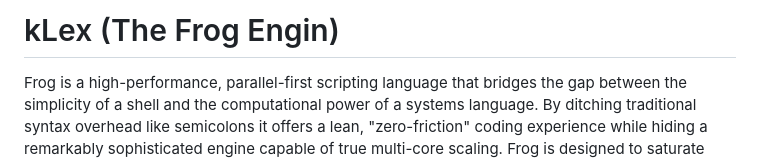
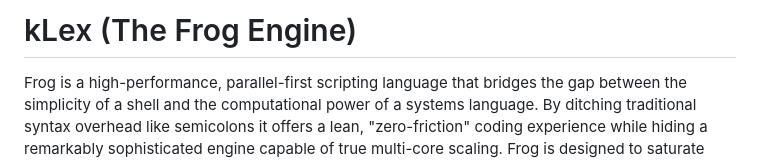
Before and after one commit to kmcnally5/FROG, a Markdown page: README.md, the part around the change. GitHub-like rendering.

```diff
--- a/README.md
+++ b/README.md
@@ -1,4 +1,4 @@
-# kLex (The Frog Engin)
+# kLex (The Frog Engine)
 Frog is a high-performance, parallel-first scripting language that bridges the gap between the simplicity of a shell and the computational power of a systems language. By ditching traditional syntax overhead like semicolons it offers a lean, "zero-friction" coding experience while hiding a remarkably sophisticated engine capable of true multi-core scaling. Frog is designed to saturate modern hardware, leveraging an asynchronous architecture to handle heavy data processing and streaming workloads with surgical efficiency.
 
 Frog is a Go-native, tree-walking interpreter I designed for developers who value absolute clarity over cleverness. It is built on the kLex engine and follows a core philosophy of being Functional, Reactive, Opinionated, and Governed.
```
